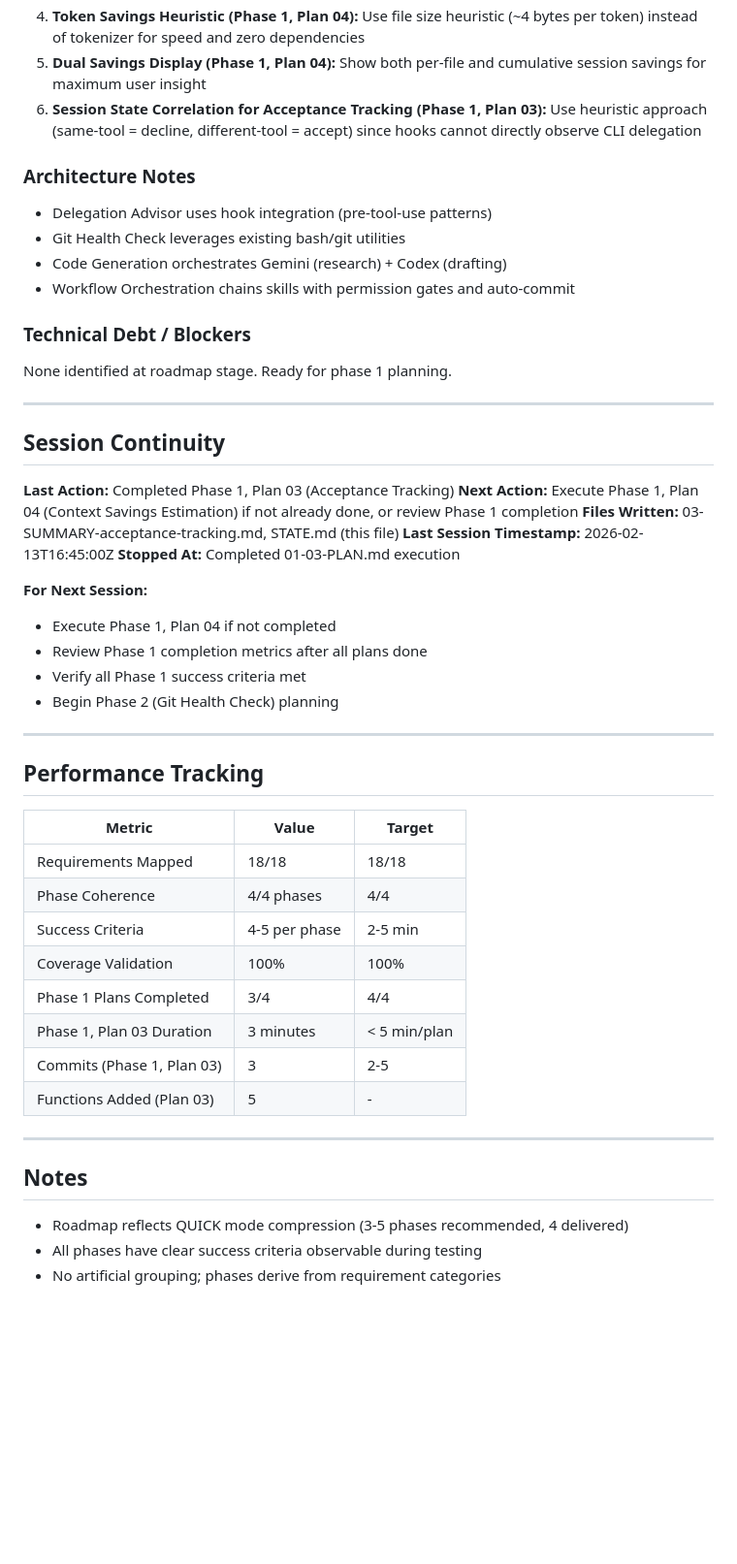
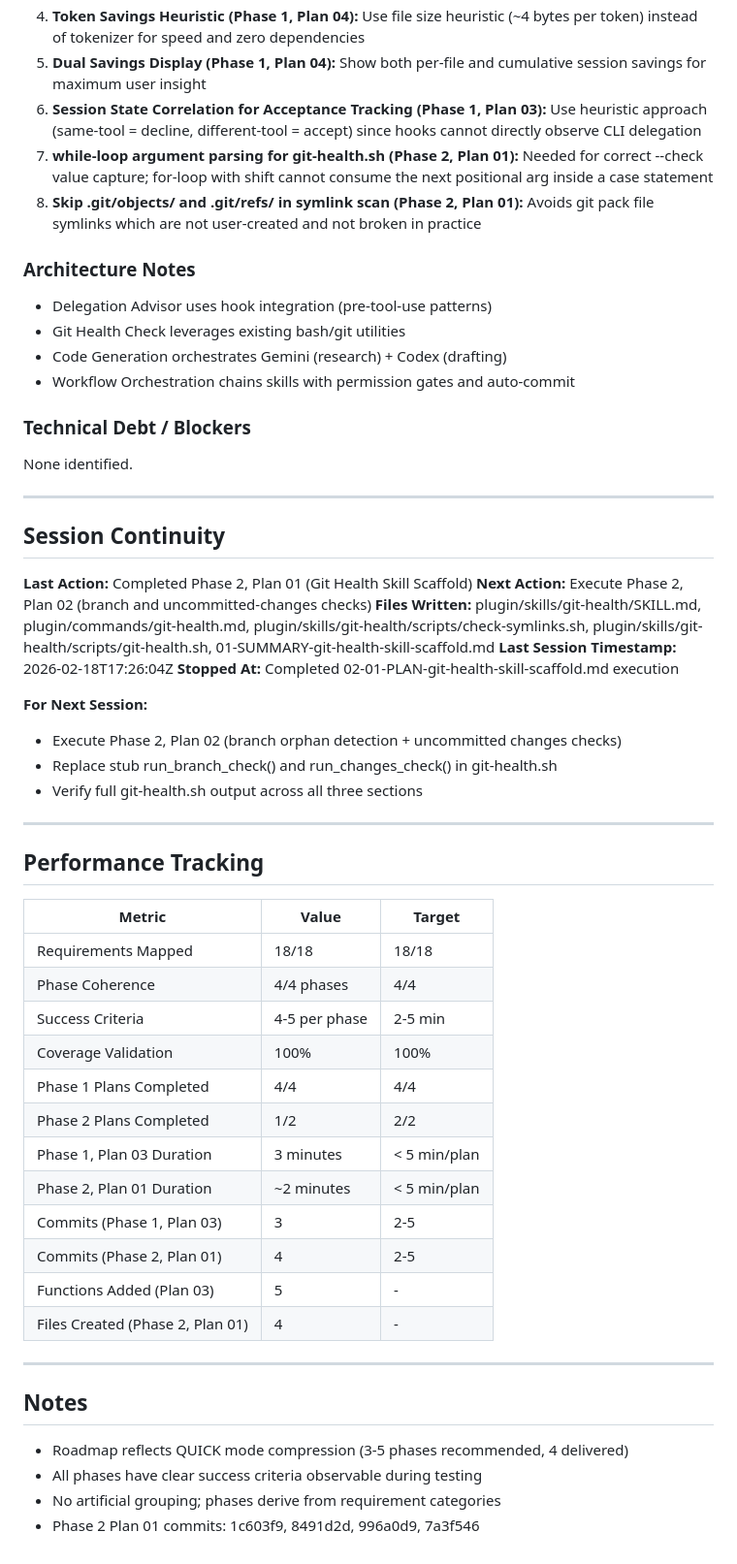
Before and after one commit to joshidikshant/devsquad, a Markdown page: .planning/STATE.md, the part around one of its changes. Shown at 97% size. Rendered like a GitHub page; blank space fills up the shorter version.

Commit message:
docs(02-01): complete git-health skill scaffold plan
- Add 01-SUMMARY-git-health-skill-scaffold.md with full task table and verification results
- Update STATE.md: Phase 2 Plan 01 complete, current plan 1/2, next action documented
- Record decisions: while-loop parsing, .git internals skip rationale

```diff
--- a/.planning/STATE.md
+++ b/.planning/STATE.md
@@ -59,6 +59,8 @@
 4. **Token Savings Heuristic (Phase 1, Plan 04):** Use file size heuristic (~4 bytes per token) instead of tokenizer for speed and zero dependencies
 5. **Dual Savings Display (Phase 1, Plan 04):** Show both per-file and cumulative session savings for maximum user insight
 6. **Session State Correlation for Acceptance Tracking (Phase 1, Plan 03):** Use heuristic approach (same-tool = decline, different-tool = accept) since hooks cannot directly observe CLI delegation
+7. **while-loop argument parsing for git-health.sh (Phase 2, Plan 01):** Needed for correct --check value capture; for-loop with shift cannot consume the next positional arg inside a case statement
+8. **Skip .git/objects/ and .git/refs/ in symlink scan (Phase 2, Plan 01):** Avoids git pack file symlinks which are not user-created and not broken in practice
 
 ### Architecture Notes
 
@@ -69,23 +71,22 @@
 
 ### Technical Debt / Blockers
 
-None identified at roadmap stage. Ready for phase 1 planning.
+None identified.
 
 ---
 
 ## Session Continuity
 
-**Last Action:** Completed Phase 1, Plan 03 (Acceptance Tracking)
-**Next Action:** Execute Phase 1, Plan 04 (Context Savings Estimation) if not already done, or review Phase 1 completion
-**Files Written:** 03-SUMMARY-acceptance-tracking.md, STATE.md (this file)
-**Last Session Timestamp:** 2026-02-13T16:45:00Z
-**Stopped At:** Completed 01-03-PLAN.md execution
+**Last Action:** Completed Phase 2, Plan 01 (Git Health Skill Scaffold)
+**Next Action:** Execute Phase 2, Plan 02 (branch and uncommitted-changes checks)
+**Files Written:** plugin/skills/git-health/SKILL.md, plugin/commands/git-health.md, plugin/skills/git-health/scripts/check-symlinks.sh, plugin/skills/git-health/scripts/git-health.sh, 01-SUMMARY-git-health-skill-scaffold.md
+**Last Session Timestamp:** 2026-02-18T17:26:04Z
+**Stopped At:** Completed 02-01-PLAN-git-health-skill-scaffold.md execution
 
 **For Next Session:**
-- Execute Phase 1, Plan 04 if not completed
-- Review Phase 1 completion metrics after all plans done
-- Verify all Phase 1 success criteria met
-- Begin Phase 2 (Git Health Check) planning
+- Execute Phase 2, Plan 02 (branch orphan detection + uncommitted changes checks)
+- Replace stub run_branch_check() and run_changes_check() in git-health.sh
+- Verify full git-health.sh output across all three sections
 
 ---
 
@@ -97,10 +98,14 @@ None identified at roadmap stage. Ready for phase 1 planning.
 | Phase Coherence | 4/4 phases | 4/4 |
 | Success Criteria | 4-5 per phase | 2-5 min |
 | Coverage Validation | 100% | 100% |
-| Phase 1 Plans Completed | 3/4 | 4/4 |
+| Phase 1 Plans Completed | 4/4 | 4/4 |
+| Phase 2 Plans Completed | 1/2 | 2/2 |
 | Phase 1, Plan 03 Duration | 3 minutes | < 5 min/plan |
+| Phase 2, Plan 01 Duration | ~2 minutes | < 5 min/plan |
 | Commits (Phase 1, Plan 03) | 3 | 2-5 |
+| Commits (Phase 2, Plan 01) | 4 | 2-5 |
 | Functions Added (Plan 03) | 5 | - |
+| Files Created (Phase 2, Plan 01) | 4 | - |
 
 ---
 
@@ -109,3 +114,4 @@ None identified at roadmap stage. Ready for phase 1 planning.
 - Roadmap reflects QUICK mode compression (3-5 phases recommended, 4 delivered)
 - All phases have clear success criteria observable during testing
 - No artificial grouping; phases derive from requirement categories
+- Phase 2 Plan 01 commits: 1c603f9, 8491d2d, 996a0d9, 7a3f546
```
Also changed, not shown: other parts of .planning/STATE.md (+8 -8 lines), 1 other file.
